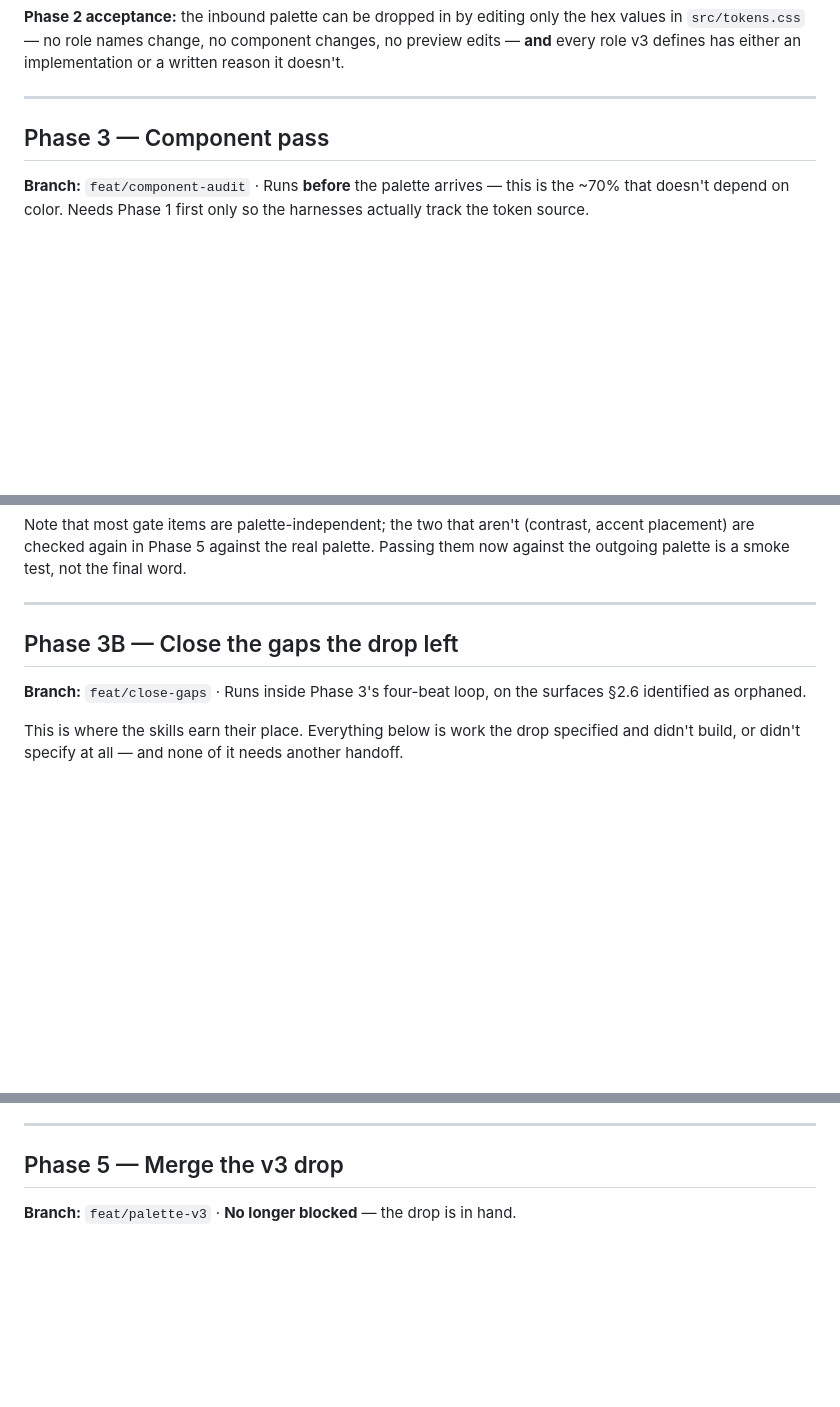
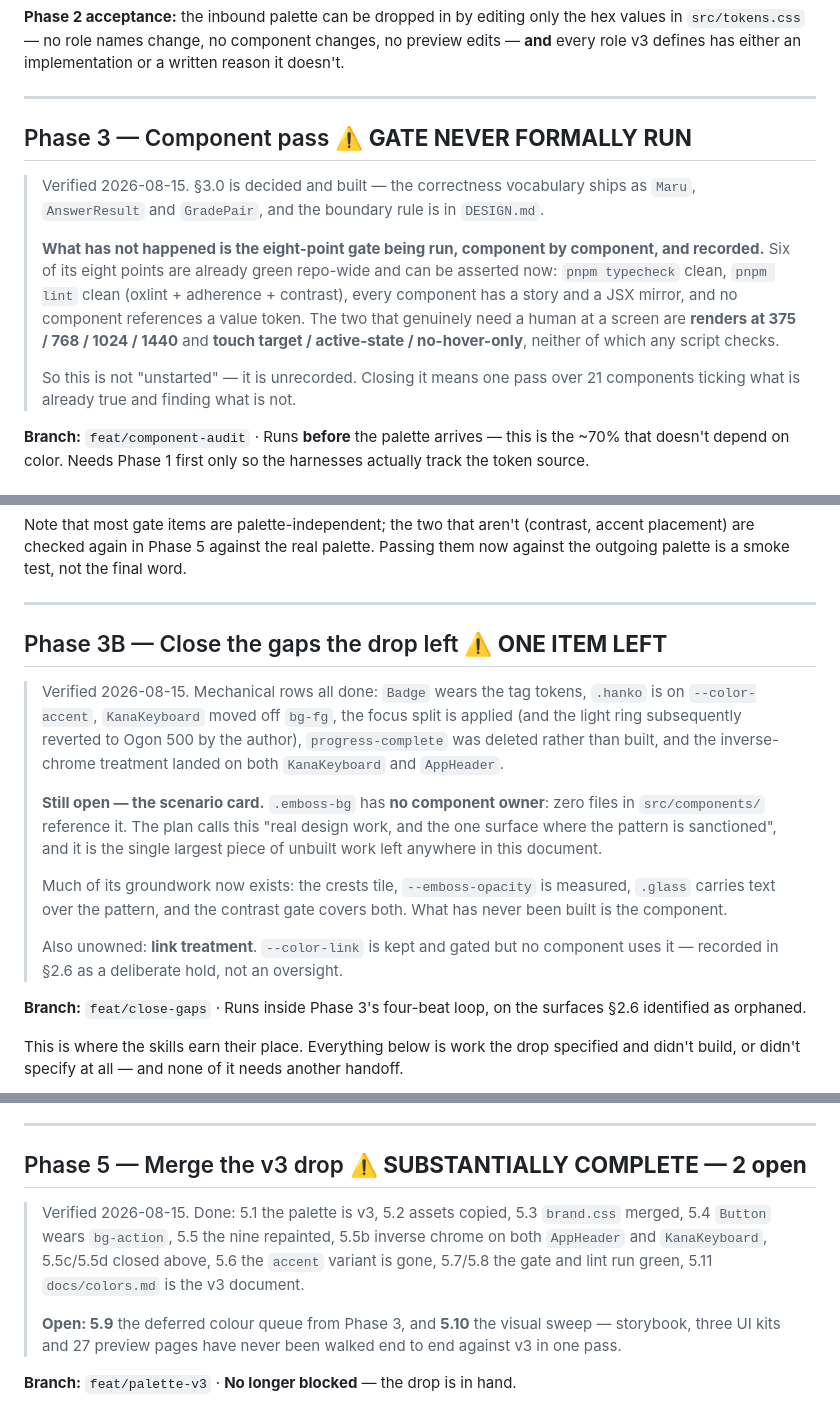
Before and after one commit to petr0n/aburungo-design-system, a Markdown page: docs/color-palette-and-app-flow-plan.md, 3 parts joined by grey strips. Rendered like a GitHub page; blank space fills up the shorter version.

Commit message:
docs(plan): record what is actually left, verified (#23)
The plan had one phase marked complete and six unmarked, so "what is
left" could not be answered without re-deriving it. Every phase is now
checked against the code and marked.

Complete: 0, 1, 2, 4. Phase 2's token contract is fully in force — no
component references a value token; the only `paper`/`brand` strings in
src/components are inside comments. Phase 4's findings 9-12 read as open
only because they lack strikethrough; each carries a "fixed" resolution
and the code agrees.

Open, and it is a short list:

  3B  the scenario card — .emboss-bg still has NO component owner, zero
      references in src/components. The plan calls it the one surface
      where the pattern is sanctioned and real design work. Its
      groundwork now exists (crests, measured opacity, .glass, gate
      coverage); the component does not.
  3   the eight-point gate has never been run per component and
      recorded. Six of its eight points are already green repo-wide;
      the two that need a human are responsive renders and touch
      targets.
  5.9 the deferred colour queue
  5.10 the visual sweep across storybook, three UI kits, 27 preview pages

Also noted rather than silently skipped: 0.3's taste-skill is not
installed under the name that row gives, and the dials it was wanted for
are already written into DESIGN.md.

Written because the author asked whether the next steps were in the plan
or invented. Two of the four I had proposed were invented — one of them
by me, into docs/todo.md, earlier in the same session.

Co-authored-by: Claude Opus 5 <noreply@anthropic.com>

```diff
--- a/docs/color-palette-and-app-flow-plan.md
+++ b/docs/color-palette-and-app-flow-plan.md
@@ -402,7 +406,13 @@ Note the shape of it: **`AppHeader` and `KanaKeyboard` are two of the nine compo
 
 ---
 
-## Phase 3 — Component pass
+## Phase 3 — Component pass ⚠️ **GATE NEVER FORMALLY RUN**
+
+> Verified 2026-08-15. §3.0 is decided and built — the correctness vocabulary ships as `Maru`, `AnswerResult` and `GradePair`, and the boundary rule is in `DESIGN.md`.
+>
+> **What has not happened is the eight-point gate being run, component by component, and recorded.** Six of its eight points are already green repo-wide and can be asserted now: `pnpm typecheck` clean, `pnpm lint` clean (oxlint + adherence + contrast), every component has a story and a JSX mirror, and no component references a value token. The two that genuinely need a human at a screen are **renders at 375 / 768 / 1024 / 1440** and **touch target / active-state / no-hover-only**, neither of which any script checks.
+>
+> So this is not "unstarted" — it is unrecorded. Closing it means one pass over 21 components ticking what is already true and finding what is not.
 
 **Branch:** `feat/component-audit` · Runs **before** the palette arrives — this is the ~70% that doesn't depend on color. Needs Phase 1 first only so the harnesses actually track the token source.
 
@@ -492,7 +502,15 @@ Note that most gate items are palette-independent; the two that aren't (contrast
 
 ---
 
-## Phase 3B — Close the gaps the drop left
+## Phase 3B — Close the gaps the drop left ⚠️ **ONE ITEM LEFT**
+
+> Verified 2026-08-15. Mechanical rows all done: `Badge` wears the tag tokens, `.hanko` is on `--color-accent`, `KanaKeyboard` moved off `bg-fg`, the focus split is applied (and the light ring subsequently reverted to Ogon 500 by the author), `progress-complete` was deleted rather than built, and the inverse-chrome treatment landed on both `KanaKeyboard` and `AppHeader`.
+>
+> **Still open — the scenario card.** `.emboss-bg` has **no component owner**: zero files in `src/components/` reference it. The plan calls this "real design work, and the one surface where the pattern is sanctioned", and it is the single largest piece of unbuilt work left anywhere in this document.
+>
+> Much of its groundwork now exists: the crests tile, `--emboss-opacity` is measured, `.glass` carries text over the pattern, and the contrast gate covers both. What has never been built is the component.
+>
+> Also unowned: **link treatment**. `--color-link` is kept and gated but no component uses it — recorded in §2.6 as a deliberate hold, not an oversight.
 
 **Branch:** `feat/close-gaps` · Runs inside Phase 3's four-beat loop, on the surfaces §2.6 identified as orphaned.
 
@@ -608,7 +628,11 @@ one that could test whether the rewritten keyboard actually fits its real host.
 
 ---
 
-## Phase 5 — Merge the v3 drop
+## Phase 5 — Merge the v3 drop ⚠️ **SUBSTANTIALLY COMPLETE — 2 open**
+
+> Verified 2026-08-15. Done: 5.1 the palette is v3, 5.2 assets copied, 5.3 `brand.css` merged, 5.4 `Button` wears `bg-action`, 5.5 the nine repainted, 5.5b inverse chrome on both `AppHeader` and `KanaKeyboard`, 5.5c/5.5d closed above, 5.6 the `accent` variant is gone, 5.7/5.8 the gate and lint run green, 5.11 `docs/colors.md` is the v3 document.
+>
+> **Open: 5.9** the deferred colour queue from Phase 3, and **5.10** the visual sweep — storybook, three UI kits and 27 preview pages have never been walked end to end against v3 in one pass.
 
 **Branch:** `feat/palette-v3` · **No longer blocked** — the drop is in hand.
 
```
Also changed, not shown: other parts of docs/color-palette-and-app-flow-plan.md (+9 -3 lines).
